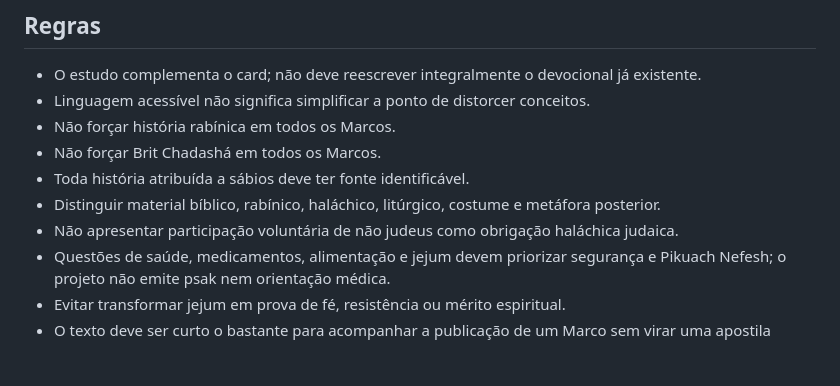
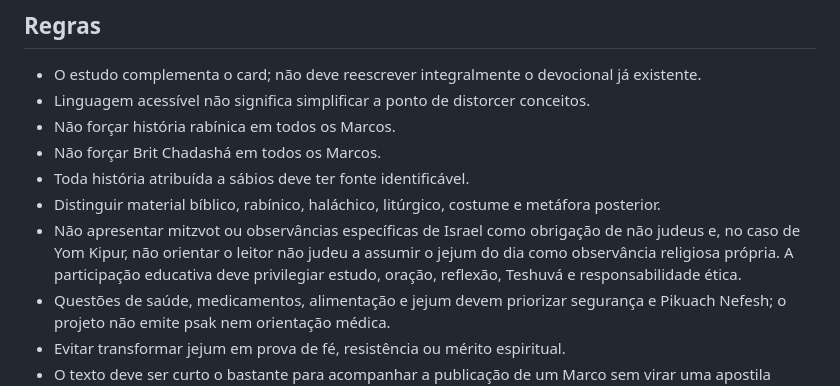
Before and after one commit to marcelositr/yom-kipur-2026, a Markdown page: docs/ESTUDOS.md, the part around the change. Rendered like a GitHub page; blank space fills up the shorter version.

Commit message:
docs: refine non-Jewish Yom Kippur guidance

```diff
--- a/docs/ESTUDOS.md
+++ b/docs/ESTUDOS.md
@@ -29,7 +29,7 @@ Cada estudo deve usar somente as seções que realmente ajudam aquele Marco. A e
 - Não forçar Brit Chadashá em todos os Marcos.
 - Toda história atribuída a sábios deve ter fonte identificável.
 - Distinguir material bíblico, rabínico, haláchico, litúrgico, costume e metáfora posterior.
-- Não apresentar participação voluntária de não judeus como obrigação haláchica judaica.
+- Não apresentar mitzvot ou observâncias específicas de Israel como obrigação de não judeus e, no caso de Yom Kipur, não orientar o leitor não judeu a assumir o jejum do dia como observância religiosa própria. A participação educativa deve privilegiar estudo, oração, reflexão, Teshuvá e responsabilidade ética.
 - Questões de saúde, medicamentos, alimentação e jejum devem priorizar segurança e Pikuach Nefesh; o projeto não emite psak nem orientação médica.
 - Evitar transformar jejum em prova de fé, resistência ou mérito espiritual.
 - O texto deve ser curto o bastante para acompanhar a publicação de um Marco sem virar uma apostila entregue de uma vez.
```
